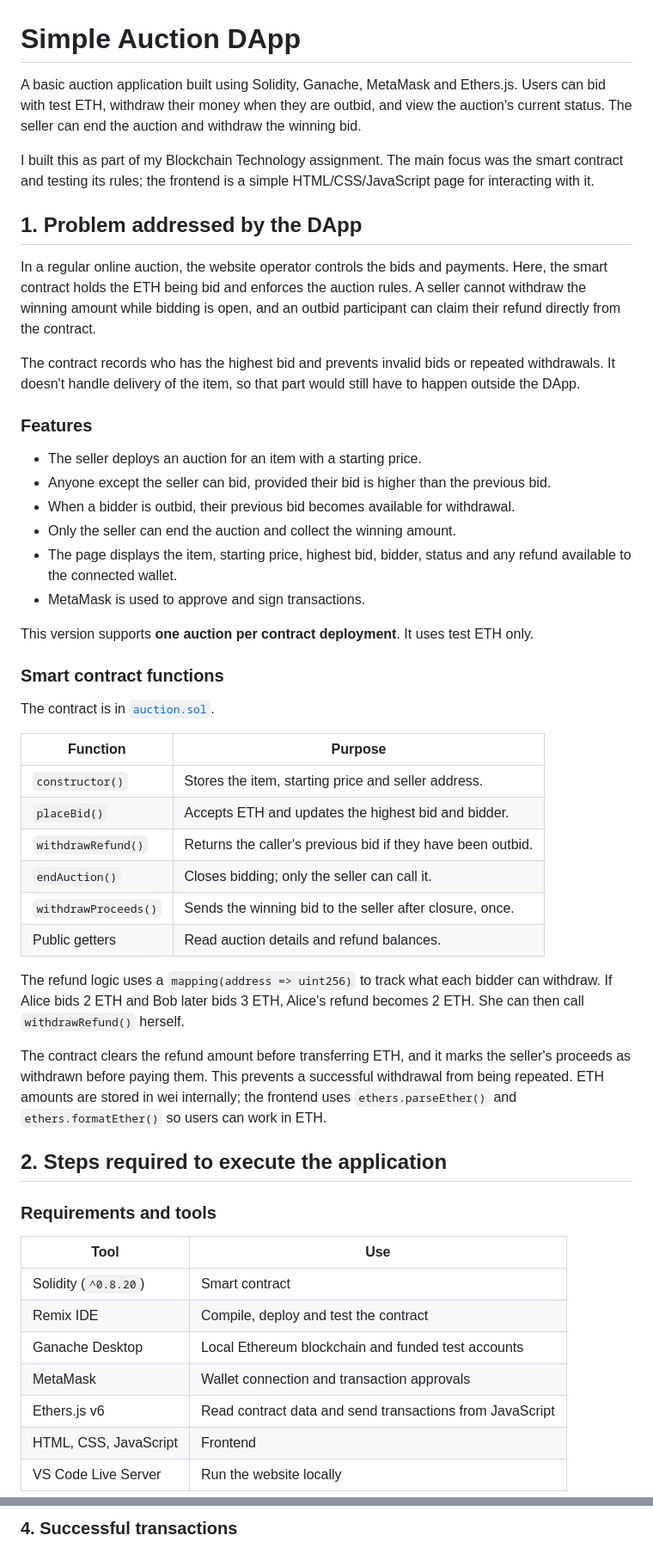
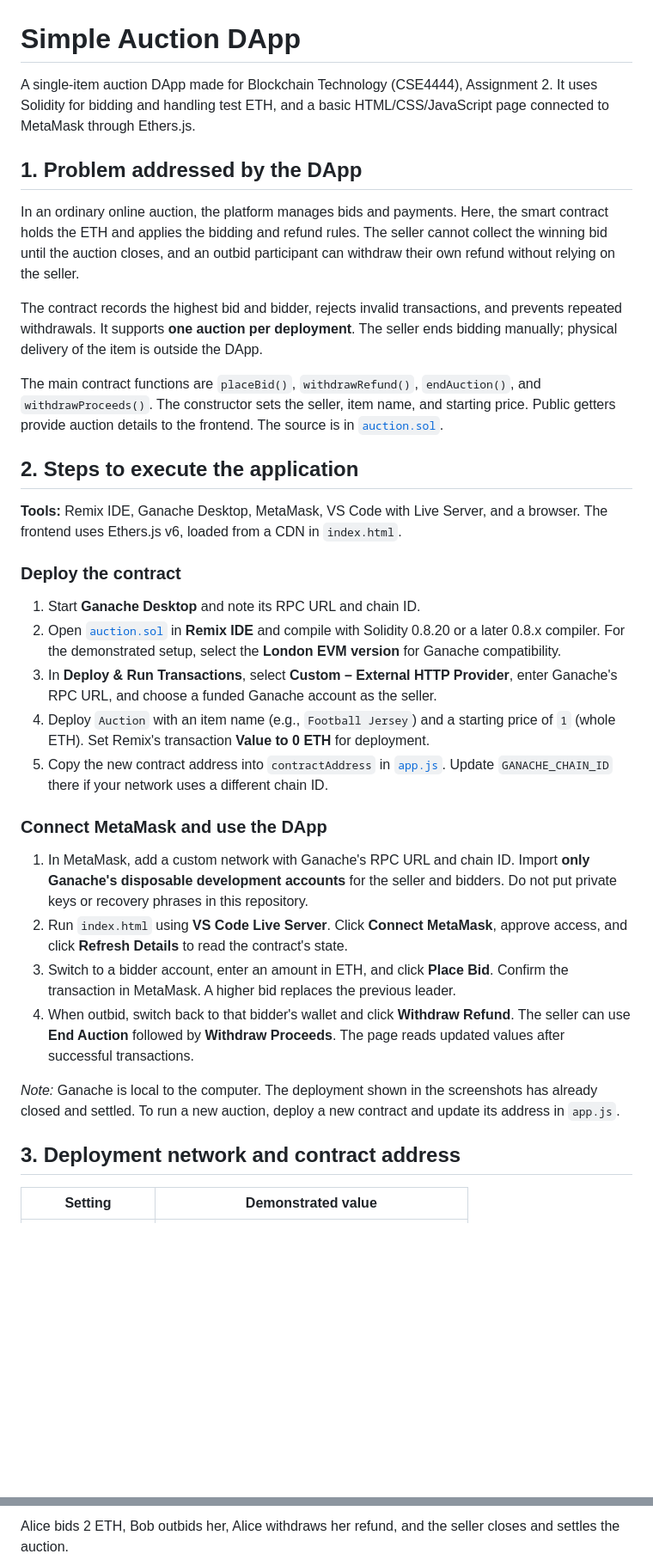
Before and after one commit to PertCarnival1/AuctionDApp, a Markdown page: README.md, 2 parts joined by grey strips. Shown at 86% size. Drawn GitHub-style; blank space fills up the shorter version.

Commit message:
Condense README to assignment-required sections and remove repeated instructions

```diff
--- a/README.md
+++ b/README.md
@@ -1,54 +1,37 @@
 # Simple Auction DApp
 
-A basic auction application built using Solidity, Ganache, MetaMask and Ethers.js. Users can bid with test ETH, withdraw their money when they are outbid, and view the auction's current status. The seller can end the auction and withdraw the winning bid.
-
-I built this as part of my Blockchain Technology assignment. The main focus was the smart contract and testing its rules; the frontend is a simple HTML/CSS/JavaScript page for interacting with it.
+A single-item auction DApp made for Blockchain Technology (CSE4444), Assignment 2. It uses Solidity for bidding and handling test ETH, and a basic HTML/CSS/JavaScript page connected to MetaMask through Ethers.js.
 
 ## 1. Problem addressed by the DApp
 
-In a regular online auction, the website operator controls the bids and payments. Here, the smart contract holds the ETH being bid and enforces the auction rules. A seller cannot withdraw the winning amount while bidding is open, and an outbid participant can claim their refund directly from the contract.
+In an ordinary online auction, the platform manages bids and payments. Here, the smart contract holds the ETH and applies the bidding and refund rules. The seller cannot collect the winning bid until the auction closes, and an outbid participant can withdraw their own refund without relying on the seller.
 
-The contract records who has the highest bid and prevents invalid bids or repeated withdrawals. It doesn't handle delivery of the item, so that part would still have to happen outside the DApp.
+The contract records the highest bid and bidder, rejects invalid transactions, and prevents repeated withdrawals. It supports **one auction per deployment**. The seller ends bidding manually; physical delivery of the item is outside the DApp.
 
-### Features
+The main contract functions are `placeBid()`, `withdrawRefund()`, `endAuction()`, and `withdrawProceeds()`. The constructor sets the seller, item name, and starting price. Public getters provide auction details to the frontend. The source is in [`auction.sol`](auction.sol).
 
-- The seller deploys an auction for an item with a starting price.
-- Anyone except the seller can bid, provided their bid is higher than the previous bid.
-- When a bidder is outbid, their previous bid becomes available for withdrawal.
-- Only the seller can end the auction and collect the winning amount.
-- The page displays the item, starting price, highest bid, bidder, status and any refund available to the connected wallet.
-- MetaMask is used to approve and sign transactions.
+## 2. Steps to execute the application
 
-This version supports **one auction per contract deployment**. It uses test ETH only.
+**Tools:** Remix IDE, Ganache Desktop, MetaMask, VS Code with Live Server, and a browser. The frontend uses Ethers.js v6, loaded from a CDN in `index.html`.
 
-### Smart contract functions
+### Deploy the contract
 
-The contract is in [`auction.sol`](auction.sol).
+1. Start **Ganache Desktop** and note its RPC URL and chain ID.
+2. Open [`auction.sol`](auction.sol) in **Remix IDE** and compile with Solidity 0.8.20 or a later 0.8.x compiler. For the demonstrated setup, select the **London EVM version** for Ganache compatibility.
+3. In **Deploy & Run Transactions**, select **Custom – External HTTP Provider**, enter Ganache's RPC URL, and choose a funded Ganache account as the seller.
+4. Deploy `Auction` with an item name (e.g., `Football Jersey`) and a starting price of `1` (whole ETH). Set Remix's transaction **Value to 0 ETH** for deployment.
+5. Copy the new contract address into `contractAddress` in [`app.js`](app.js). Update `GANACHE_CHAIN_ID` there if your network uses a different chain ID.
 
-| Function | Purpose |
+### Connect MetaMask and use the DApp
+
+1. In MetaMask, add a custom network with Ganache's RPC URL and chain ID. Import **only Ganache's disposable development accounts** for the seller and bidders. Do not put private keys or recovery phrases in this repository.
+2. Run `index.html` using **VS Code Live Server**. Click **Connect MetaMask**, approve access, and click **Refresh Details** to read the contract's state.
+3. Switch to a bidder account, enter an amount in ETH, and click **Place Bid**. Confirm the transaction in MetaMask. A higher bid replaces the previous leader.
+4. When outbid, switch back to that bidder's wallet and click **Withdraw Refund**. The seller can use **End Auction** followed by **Withdraw Proceeds**. The page reads updated values after successful transactions.
+
+*Note:* Ganache is local to the computer. The deployment shown in the screenshots has already closed and settled. To run a new auction, deploy a new contract and update its address in `app.js`.
+
+## 3. Deployment network and contract address
+
+| Setting | Demonstrated value |
 |---|---|
-| `constructor()` | Stores the item, starting price and seller address. |
-| `placeBid()` | Accepts ETH and updates the highest bid and bidder. |
-| `withdrawRefund()` | Returns the caller's previous bid if they have been outbid. |
-| `endAuction()` | Closes bidding; only the seller can call it. |
-| `withdrawProceeds()` | Sends the winning bid to the seller after closure, once. |
-| Public getters | Read auction details and refund balances. |
-
-The refund logic uses a `mapping(address => uint256)` to track what each bidder can withdraw. If Alice bids 2 ETH and Bob later bids 3 ETH, Alice's refund becomes 2 ETH. She can then call `withdrawRefund()` herself.
-
-The contract clears the refund amount before transferring ETH, and it marks the seller's proceeds as withdrawn before paying them. This prevents a successful withdrawal from being repeated. ETH amounts are stored in wei internally; the frontend uses `ethers.parseEther()` and `ethers.formatEther()` so users can work in ETH.
-
-## 2. Steps required to execute the application
-
-### Requirements and tools
-
-| Tool | Use |
-|---|---|
-| Solidity (`^0.8.20`) | Smart contract |
-| Remix IDE | Compile, deploy and test the contract |
-| Ganache Desktop | Local Ethereum blockchain and funded test accounts |
-| MetaMask | Wallet connection and transaction approvals |
-| Ethers.js v6 | Read contract data and send transactions from JavaScript |
-| HTML, CSS, JavaScript | Frontend |
-| VS Code Live Server | Run the website locally |
-
@@ -169,3 +98,3 @@ Frontend connected to MetaMask:
 
-### 4. Successful transactions
+Alice bids 2 ETH, Bob outbids her, Alice withdraws her refund, and the seller closes and settles the auction.
 
```
Also changed, not shown: other parts of README.md (+41 -141 lines).
